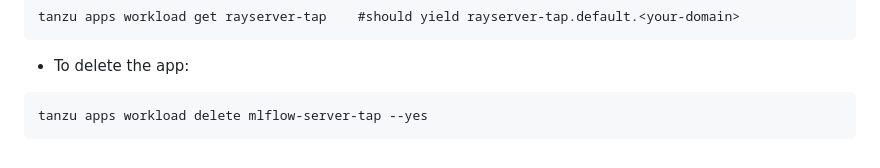
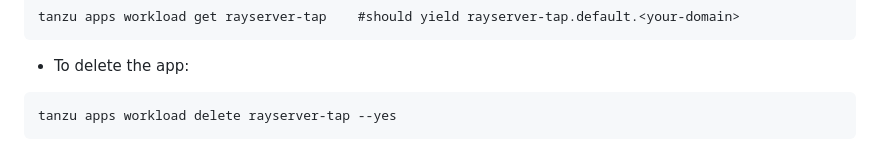
Before and after one commit to agapebondservant/ray-accelerator, a Markdown page: README.md, the part around the change. Rendered like a GitHub page.

````diff
--- a/README.md
+++ b/README.md
@@ -85,5 +85,5 @@ tanzu apps workload get rayserver-tap    #should yield rayserver-tap.default.<yo
 
 * To delete the app:
 ```
-tanzu apps workload delete mlflow-server-tap --yes
+tanzu apps workload delete rayserver-tap --yes
 ```
````
